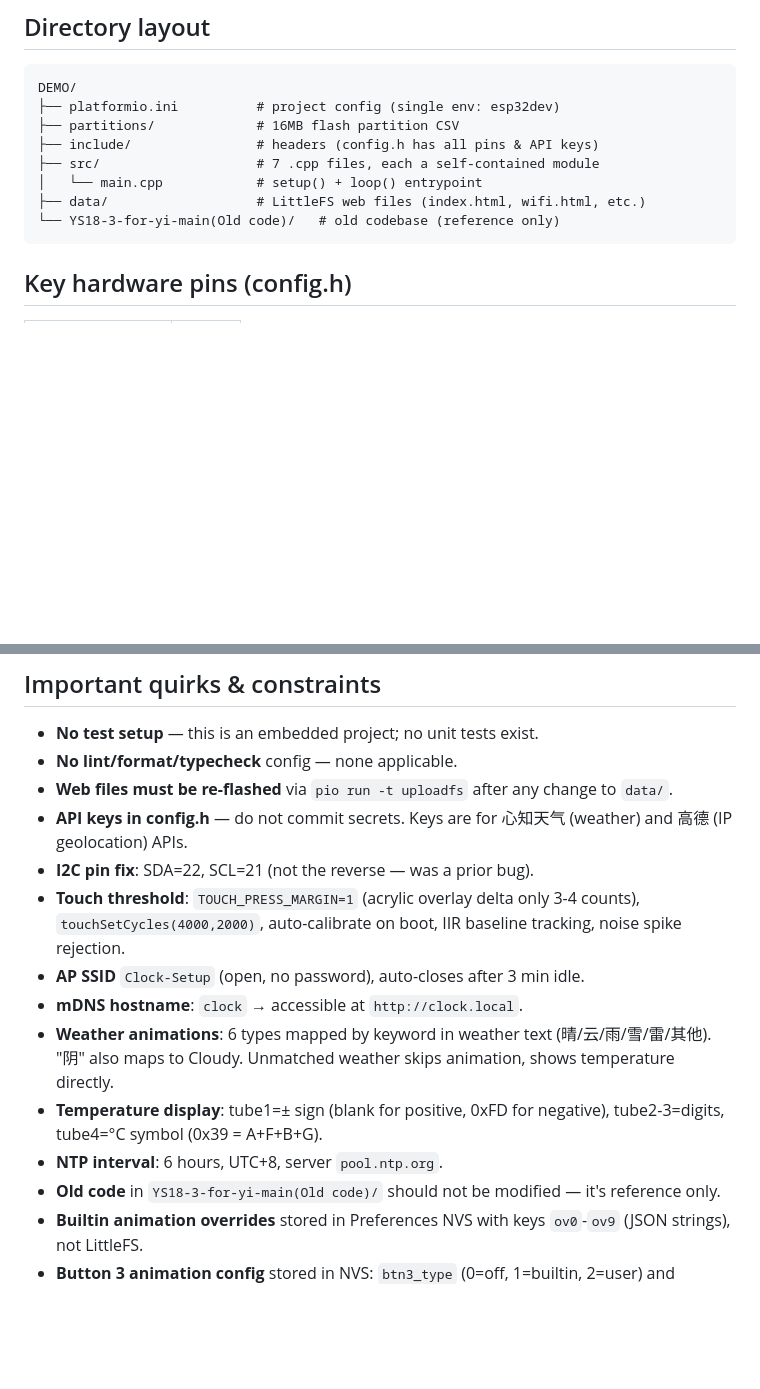
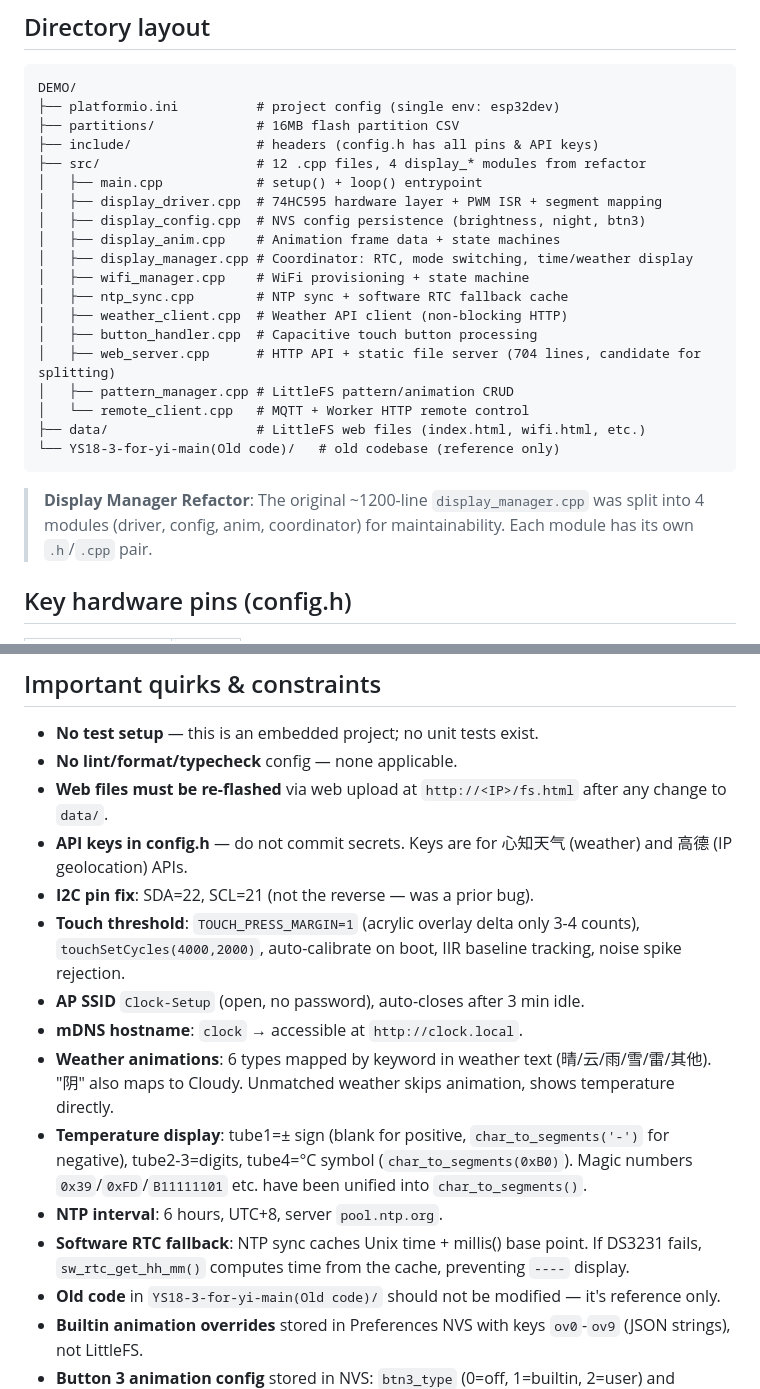
Before and after one commit to Somepl/VFD_CLOCK, a Markdown page: AGENTS.md, 2 parts joined by grey strips. GitHub-like rendering; blank space fills up the shorter version.

````diff
--- a/AGENTS.md
+++ b/AGENTS.md
@@ -53,11 +53,24 @@ DEMO/
 ├── platformio.ini          # project config (single env: esp32dev)
 ├── partitions/             # 16MB flash partition CSV
 ├── include/                # headers (config.h has all pins & API keys)
-├── src/                    # 7 .cpp files, each a self-contained module
-│   └── main.cpp            # setup() + loop() entrypoint
+├── src/                    # 12 .cpp files, 4 display_* modules from refactor
+│   ├── main.cpp            # setup() + loop() entrypoint
+│   ├── display_driver.cpp  # 74HC595 hardware layer + PWM ISR + segment mapping
+│   ├── display_config.cpp  # NVS config persistence (brightness, night, btn3)
+│   ├── display_anim.cpp    # Animation frame data + state machines
+│   ├── display_manager.cpp # Coordinator: RTC, mode switching, time/weather display
+│   ├── wifi_manager.cpp    # WiFi provisioning + state machine
+│   ├── ntp_sync.cpp        # NTP sync + software RTC fallback cache
+│   ├── weather_client.cpp  # Weather API client (non-blocking HTTP)
+│   ├── button_handler.cpp  # Capacitive touch button processing
+│   ├── web_server.cpp      # HTTP API + static file server (704 lines, candidate for splitting)
+│   ├── pattern_manager.cpp # LittleFS pattern/animation CRUD
+│   └── remote_client.cpp   # MQTT + Worker HTTP remote control
 ├── data/                   # LittleFS web files (index.html, wifi.html, etc.)
 └── YS18-3-for-yi-main(Old code)/   # old codebase (reference only)
 ```
+
+> **Display Manager Refactor**: The original ~1200-line `display_manager.cpp` was split into 4 modules (driver, config, anim, coordinator) for maintainability. Each module has its own `.h`/`.cpp` pair.
 
 ## Key hardware pins (config.h)
 
@@ -82,15 +95,16 @@ DEMO/
 
 - **No test setup** — this is an embedded project; no unit tests exist.
 - **No lint/format/typecheck** config — none applicable.
-- **Web files must be re-flashed** via `pio run -t uploadfs` after any change to `data/`.
+- **Web files must be re-flashed** via web upload at `http://<IP>/fs.html` after any change to `data/`.
 - **API keys in config.h** — do not commit secrets. Keys are for 心知天气 (weather) and 高德 (IP geolocation) APIs.
 - **I2C pin fix**: SDA=22, SCL=21 (not the reverse — was a prior bug).
 - **Touch threshold**: `TOUCH_PRESS_MARGIN=1` (acrylic overlay delta only 3-4 counts), `touchSetCycles(4000,2000)`, auto-calibrate on boot, IIR baseline tracking, noise spike rejection.
 - **AP SSID** `Clock-Setup` (open, no password), auto-closes after 3 min idle.
 - **mDNS hostname**: `clock` → accessible at `http://clock.local`.
 - **Weather animations**: 6 types mapped by keyword in weather text (晴/云/雨/雪/雷/其他). "阴" also maps to Cloudy. Unmatched weather skips animation, shows temperature directly.
-- **Temperature display**: tube1=± sign (blank for positive, 0xFD for negative), tube2-3=digits, tube4=°C symbol (0x39 = A+F+B+G).
+- **Temperature display**: tube1=± sign (blank for positive, `char_to_segments('-')` for negative), tube2-3=digits, tube4=°C symbol (`char_to_segments(0xB0)`). Magic numbers `0x39`/`0xFD`/`B11111101` etc. have been unified into `char_to_segments()`.
 - **NTP interval**: 6 hours, UTC+8, server `pool.ntp.org`.
+- **Software RTC fallback**: NTP sync caches Unix time + millis() base point. If DS3231 fails, `sw_rtc_get_hh_mm()` computes time from the cache, preventing `----` display.
 - **Old code** in `YS18-3-for-yi-main(Old code)/` should not be modified — it's reference only.
 - **Builtin animation overrides** stored in Preferences NVS with keys `ov0`-`ov9` (JSON strings), not LittleFS.
 - **Button 3 animation config** stored in NVS: `btn3_type` (0=off, 1=builtin, 2=user) and `btn3_id` (animation index/ID).
````
Also changed, not shown: README.md (+34 -32 lines).
